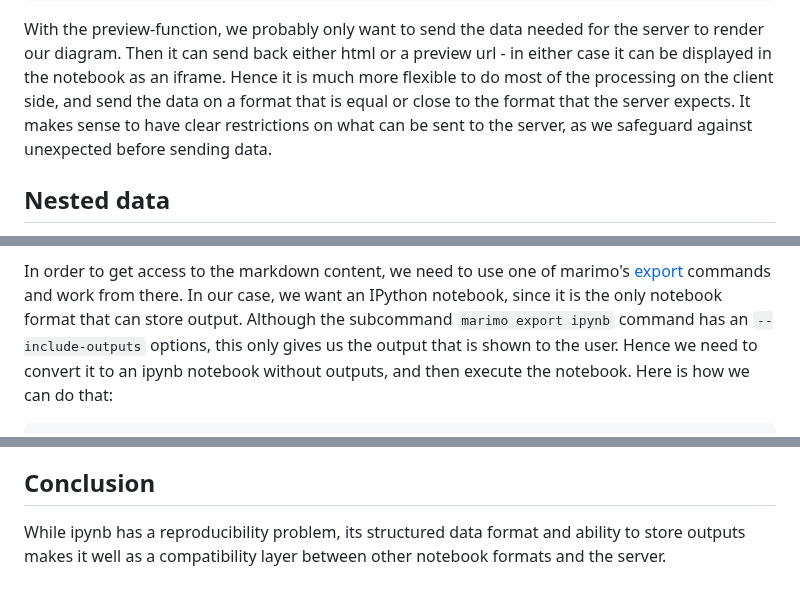
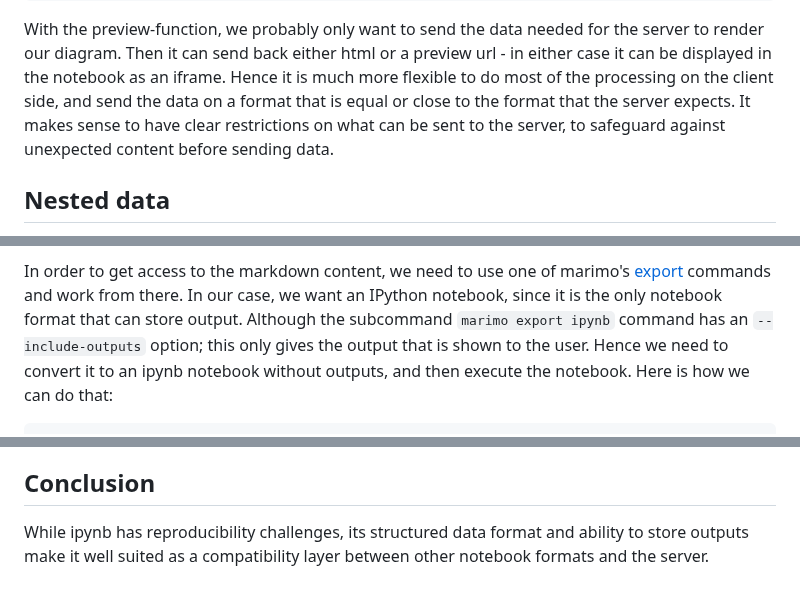
Before and after one commit to olavlan/olavlan.github.io, a Markdown page: docs/posts-in-progress/publishing-notebooks.md, 3 parts joined by grey strips. Rendered like a GitHub page.

```diff
--- a/docs/posts-in-progress/publishing-notebooks.md
+++ b/docs/posts-in-progress/publishing-notebooks.md
@@ -51,7 +50,7 @@ diagram.preview()
 With the preview-function, we probably only want to send the data needed for the server to render our diagram.
 Then it can send back either html or a preview url - in either case it can be displayed in the notebook as an iframe.
 Hence it is much more flexible to do most of the processing on the client side, and send the data on a format that is equal or close to the format that the server expects.
-It makes sense to have clear restrictions on what can be sent to the server, as we safeguard against unexpected before sending data.
+It makes sense to have clear restrictions on what can be sent to the server, to safeguard against unexpected content before sending data.
 
 ## Nested data
 
@@ -184,7 +183,7 @@ The return values include the outputs and definitions of the cell. However, Mari
 
 In order to get access to the markdown content, we need to use one of marimo's [export](https://docs.marimo.io/cli/#marimo-export) commands and work from there.
 In our case, we want an IPython notebook, since it is the only notebook format that can store output.
-Although the subcommand `marimo export ipynb` command has an `--include-outputs` options, this only gives us the output that is shown to the user.
+Although the subcommand `marimo export ipynb` command has an `--include-outputs` option; this only gives the output that is shown to the user.
 Hence we need to convert it to an ipynb notebook without outputs, and then execute the notebook.
 Here is how we can do that:
 
@@ -242,4 +241,4 @@ ipynb, marimo, percent format, qmd?
 
 ## Conclusion
 
-While ipynb has a reproducibility problem, its structured data format and ability to store outputs makes it well as a compatibility layer between other notebook formats and the server.
+While ipynb has reproducibility challenges, its structured data format and ability to store outputs make it well suited as a compatibility layer between other notebook formats and the server.
```
Also changed, not shown: other parts of docs/posts-in-progress/publishing-notebooks.md (+5 -6 lines), AGENTS.md (added, +13 -0 lines).
